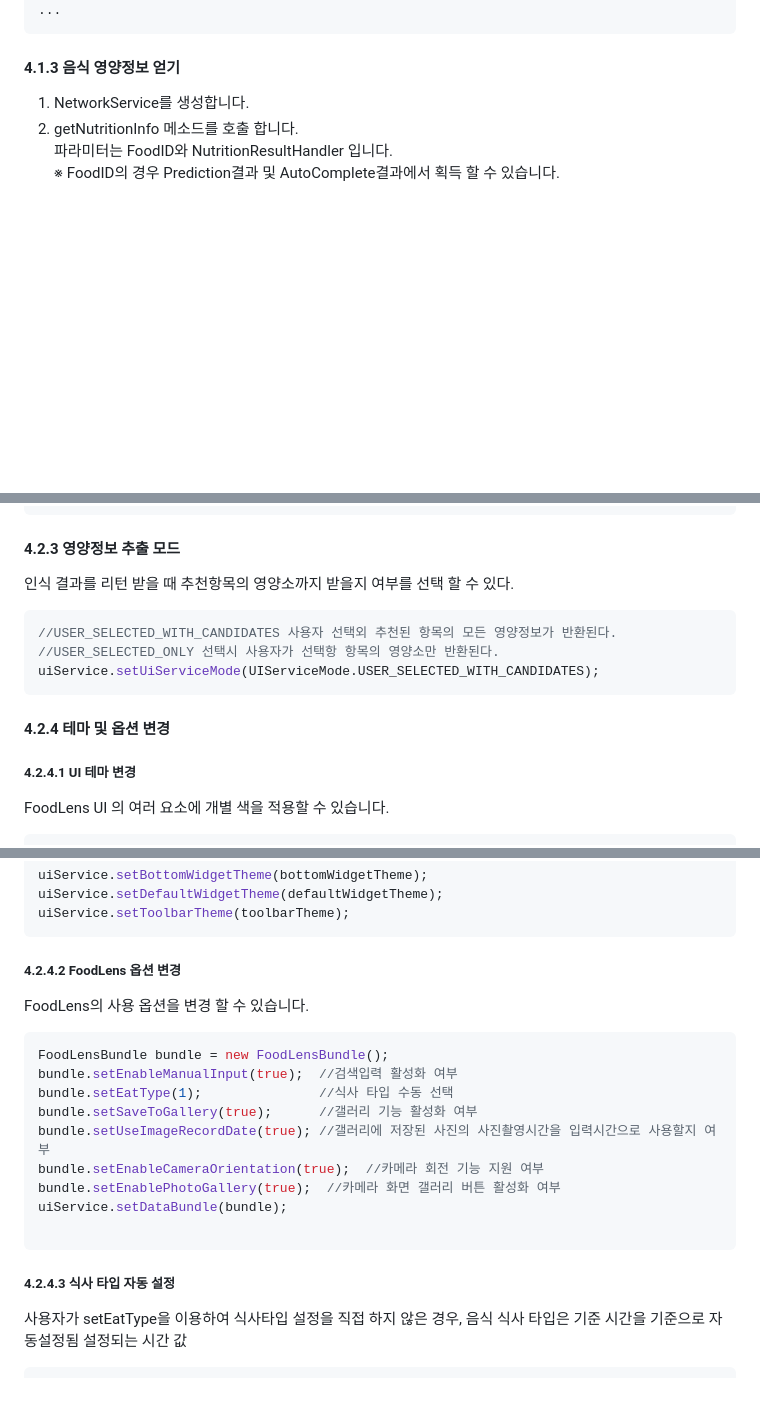
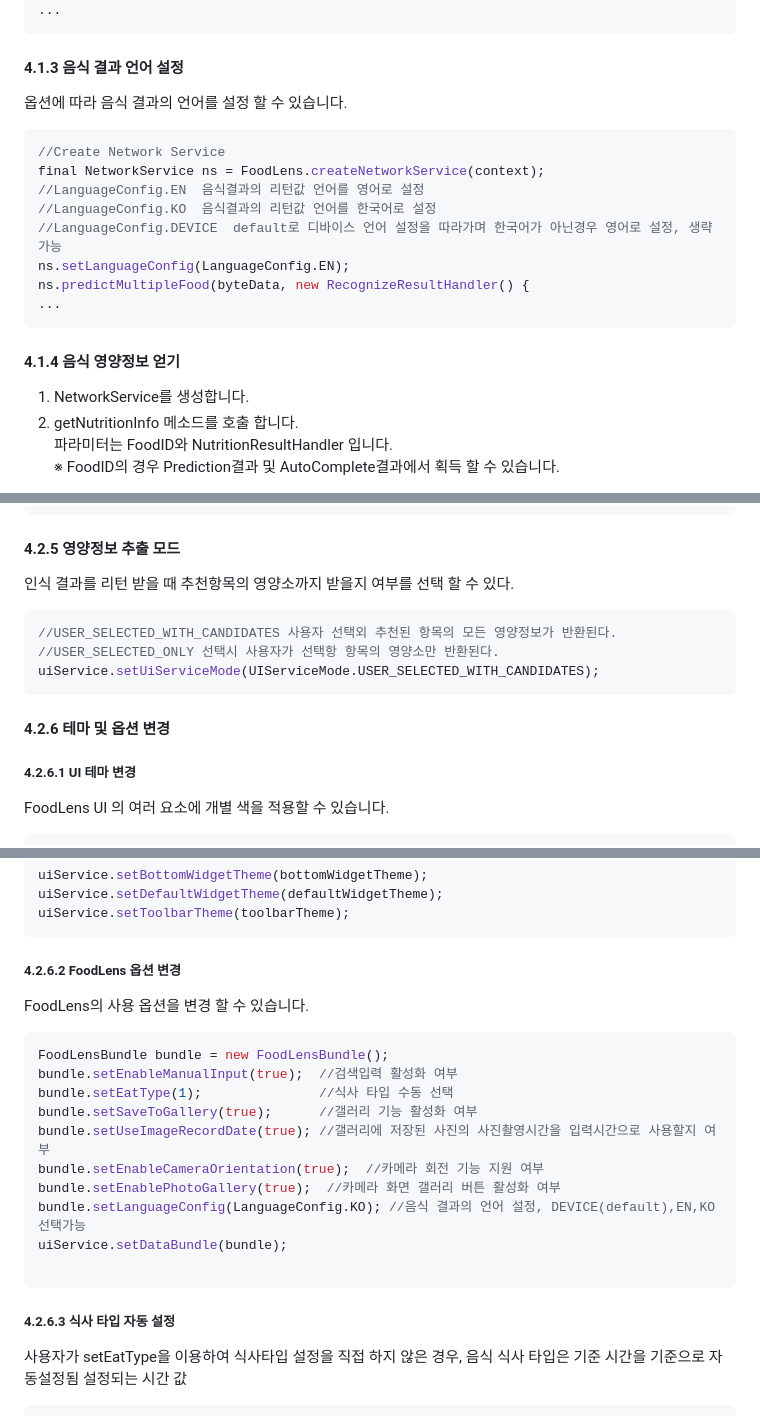
Before and after one commit to doinglab/FoodLensSDK, a Markdown page: Android/README.md, 3 parts joined by grey strips. GitHub-like rendering; blank space fills up the shorter version.

````diff
--- a/Android/README.md
+++ b/Android/README.md
@@ -222,7 +222,20 @@ ns.predictMultipleFood(byteData, new RecognizeResultHandler() {
 ...
 ```
 
-#### 4.1.3 음식 영양정보 얻기
+#### 4.1.3 음식 결과 언어 설정
+옵션에 따라 음식 결과의 언어를 설정 할 수 있습니다.
+```java
+//Create Network Service
+final NetworkService ns = FoodLens.createNetworkService(context);
+//LanguageConfig.EN  음식결과의 리턴값 언어를 영어로 설정
+//LanguageConfig.KO  음식결과의 리턴값 언어를 한국어로 설정
+//LanguageConfig.DEVICE  default로 디바이스 언어 설정을 따라가며 한국어가 아닌경우 영어로 설정, 생략가능
+ns.setLanguageConfig(LanguageConfig.EN);
+ns.predictMultipleFood(byteData, new RecognizeResultHandler() {
+...
+```
+
+#### 4.1.4 음식 영양정보 얻기
 1. NetworkService를 생성합니다.
 2. getNutritionInfo 메소드를 호출 합니다.
    파라미터는 FoodID와 NutritionResultHandler 입니다.
@@ -359,7 +460,7 @@ protected void onActivityResult(int requestCode, int resultCode, @Nullable Inten
 }
 ```
 
-#### 4.2.3 영양정보 추출 모드
+#### 4.2.5 영양정보 추출 모드
 인식 결과를 리턴 받을 때 추천항목의 영양소까지 받을지 여부를 선택 할 수 있다.
 ```java
 //USER_SELECTED_WITH_CANDIDATES 사용자 선택외 추천된 항목의 모든 영양정보가 반환된다.
@@ -367,8 +468,8 @@ protected void onActivityResult(int requestCode, int resultCode, @Nullable Inten
 uiService.setUiServiceMode(UIServiceMode.USER_SELECTED_WITH_CANDIDATES);
 ```
 
-#### 4.2.4 테마 및 옵션 변경
-##### 4.2.4.1 UI 테마 변경
+#### 4.2.6 테마 및 옵션 변경
+##### 4.2.6.1 UI 테마 변경
 FoodLens UI 의 여러 요소에 개별 색을 적용할 수 있습니다.
 ```java
 BottomWidgetTheme bottomWidgetTheme =  new BottomWidgetTheme(this);
@@ -385,7 +486,7 @@ uiService.setBottomWidgetTheme(bottomWidgetTheme);
 uiService.setDefaultWidgetTheme(defaultWidgetTheme);
 uiService.setToolbarTheme(toolbarTheme);
 ```
-##### 4.2.4.2 FoodLens 옵션 변경
+##### 4.2.6.2 FoodLens 옵션 변경
 FoodLens의 사용 옵션을 변경 할 수 있습니다.
 ```java
 FoodLensBundle bundle = new FoodLensBundle();
@@ -395,11 +496,12 @@ bundle.setSaveToGallery(true);      //갤러리 기능 활성화 여부
 bundle.setUseImageRecordDate(true); //갤러리에 저장된 사진의 사진촬영시간을 입력시간으로 사용할지 여부
 bundle.setEnableCameraOrientation(true);  //카메라 회전 기능 지원 여부
 bundle.setEnablePhotoGallery(true);  //카메라 화면 갤러리 버튼 활성화 여부
+bundle.setLanguageConfig(LanguageConfig.KO); //음식 결과의 언어 설정, DEVICE(default),EN,KO 선택가능
 uiService.setDataBundle(bundle);
 
 ```
 
-##### 4.2.4.3 식사 타입 자동 설정
+##### 4.2.6.3 식사 타입 자동 설정
 사용자가 setEatType을 이용하여 식사타입 설정을 직접 하지 않은 경우, 음식 식사 타입은 기준 시간을 기준으로 자동설정됨
 설정되는 시간 값
 ```
````
Also changed, not shown: other parts of Android/README.md (+91 -3 lines).
